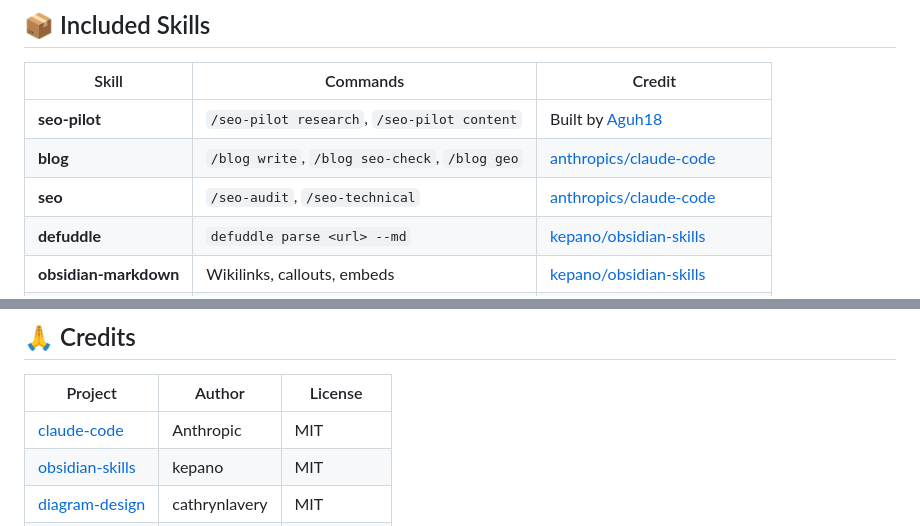
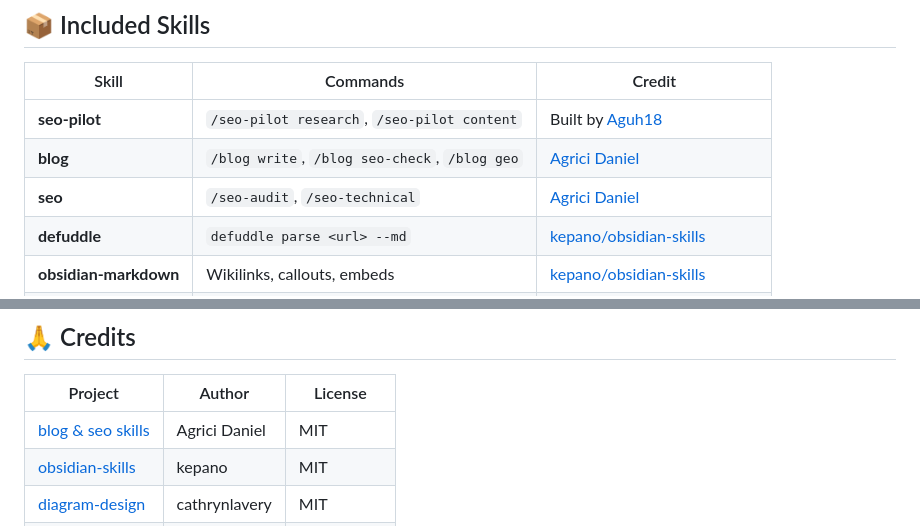
Before and after one commit to Aguh18/claude-seo-pilot, a Markdown page: README.md, 2 parts joined by grey strips. Drawn GitHub-style.

Commit message:
fix: correct credits to Agrici Daniel for blog & seo skills

```diff
--- a/README.md
+++ b/README.md
@@ -46,8 +46,8 @@ cd seo-pilot
 | Skill | Commands | Credit |
 |-------|----------|--------|
 | **seo-pilot** | `/seo-pilot research`, `/seo-pilot content` | Built by [Aguh18](https://github.com/Aguh18) |
-| **blog** | `/blog write`, `/blog seo-check`, `/blog geo` | [anthropics/claude-code](https://github.com/anthropics/claude-code) |
-| **seo** | `/seo-audit`, `/seo-technical` | [anthropics/claude-code](https://github.com/anthropics/claude-code) |
+| **blog** | `/blog write`, `/blog seo-check`, `/blog geo` | [Agrici Daniel](https://github.com/AgriciDaniel) |
+| **seo** | `/seo-audit`, `/seo-technical` | [Agrici Daniel](https://github.com/AgriciDaniel) |
 | **defuddle** | `defuddle parse <url> --md` | [kepano/obsidian-skills](https://github.com/kepano/obsidian-skills) |
 | **obsidian-markdown** | Wikilinks, callouts, embeds | [kepano/obsidian-skills](https://github.com/kepano/obsidian-skills) |
 | **diagram-design** | Architecture, flowcharts, ERD | [cathrynlavery/diagram-design](https://github.com/cathrynlavery/diagram-design) |
@@ -129,7 +129,7 @@ MIT License — see [LICENSE](LICENSE)
 
 | Project | Author | License |
 |---------|--------|---------|
-| [claude-code](https://github.com/anthropics/claude-code) | Anthropic | MIT |
+| [blog & seo skills](https://github.com/AgriciDaniel) | Agrici Daniel | MIT |
 | [obsidian-skills](https://github.com/kepano/obsidian-skills) | kepano | MIT |
 | [diagram-design](https://github.com/cathrynlavery/diagram-design) | cathrynlavery | MIT |
 | [defuddle](https://github.com/makenotion/defuddle) | Notion Labs | MIT |
```
